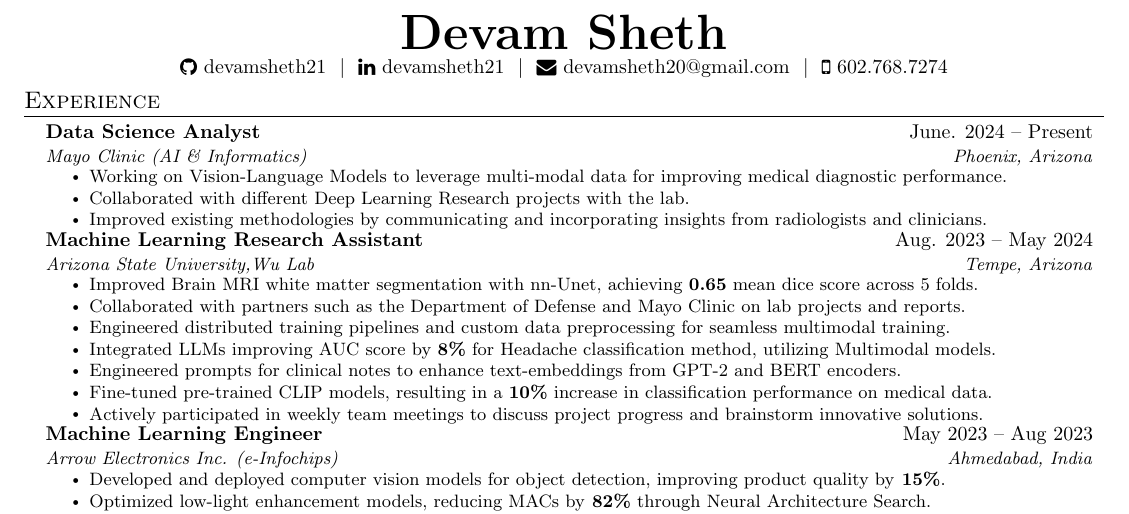
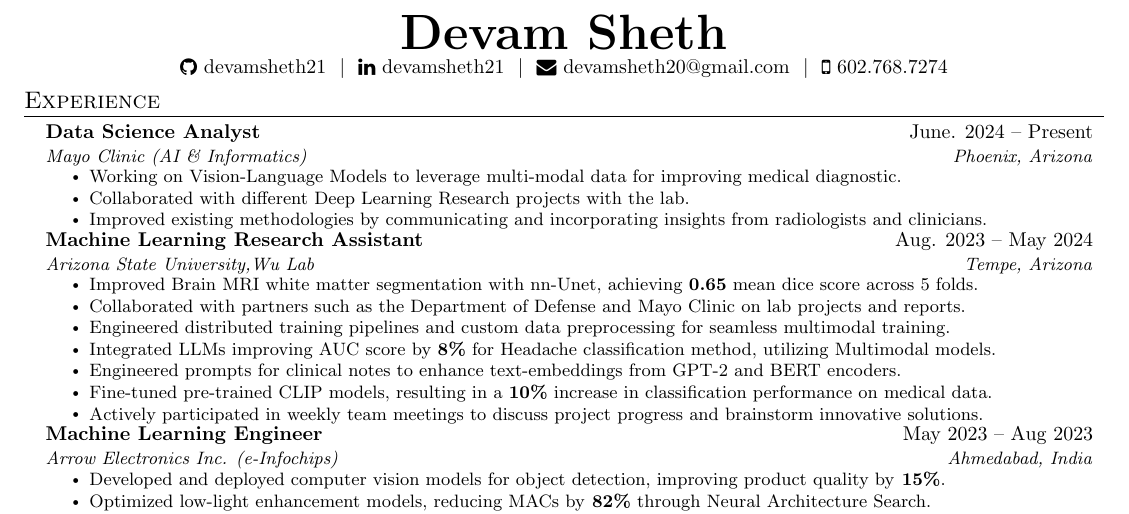
Before and after one commit to devamsheth21/Devam-Sheth-Resume, a LaTeX document (main.tex): part of page 1 of 2, cut so that both start at the same text. Compiled offline with pdfLaTeX.

Commit message:
Updates from Overleaf

```diff
--- a/main.tex
+++ b/main.tex
@@ -138,7 +138,7 @@
       {Data Science Analyst}{June. 2024 -- Present}
       {Mayo Clinic (AI \& Informatics)}{Phoenix, Arizona}
        \resumeItemListStart
-         \resumeItem{Working on Vision-Language Models to leverage multi-modal data for improving medical diagnostic performance.}
+         \resumeItem{Working on Vision-Language Models to leverage multi-modal data for improving medical diagnostic.}
          \resumeItem{Collaborated with different Deep Learning Research projects with the lab.}
          \resumeItem{Improved existing methodologies by communicating and incorporating insights from radiologists and clinicians. }
        \resumeItemListEnd
```
